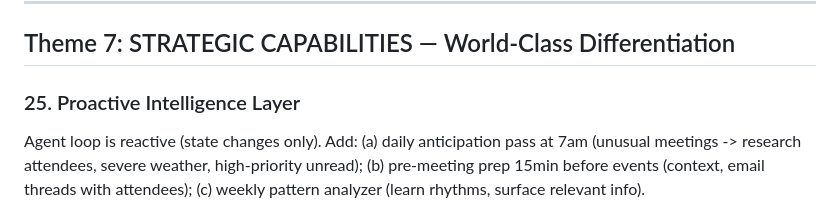
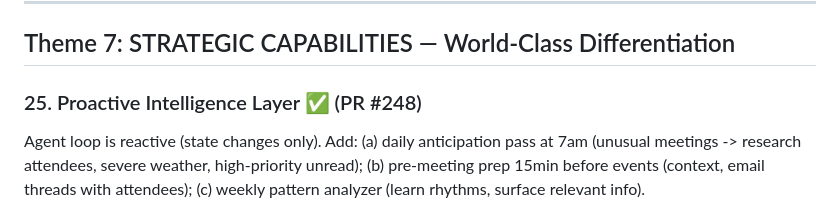
Before and after one commit to ahmedkhaledmohamed/khalil, a Markdown page: IMPROVEMENT_PLAN.md, the part around the change. Rendered like a GitHub page.

Commit message:
Mark improvement #25 as completed (PR #248) (#249)
Co-authored-by: Ahmed Mohamed <ahmedm@spotify.com>
Co-authored-by: Claude Opus 4.6 (1M context) <noreply@anthropic.com>

```diff
--- a/IMPROVEMENT_PLAN.md
+++ b/IMPROVEMENT_PLAN.md
@@ -171,7 +171,7 @@ Eval runs are manual. Add GitHub Actions workflow: run frozen case eval on every
 
 ## Theme 7: STRATEGIC CAPABILITIES — World-Class Differentiation
 
-### 25. Proactive Intelligence Layer
+### 25. Proactive Intelligence Layer ✅ (PR #248)
 Agent loop is reactive (state changes only). Add: (a) daily anticipation pass at 7am (unusual meetings -> research attendees, severe weather, high-priority unread); (b) pre-meeting prep 15min before events (context, email threads with attendees); (c) weekly pattern analyzer (learn rhythms, surface relevant info).
 - **Effort:** XL | **Impact:** HIGH | **Benchmark:** METR, TheAgentCompany
 - **Files:** `agent_loop.py`, `scheduler/proactive.py`, `scheduler/planning.py`, `state/collector.py`
```
